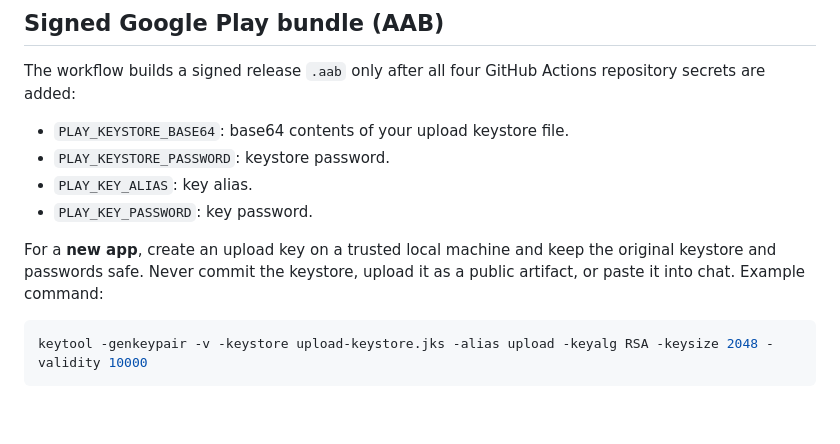
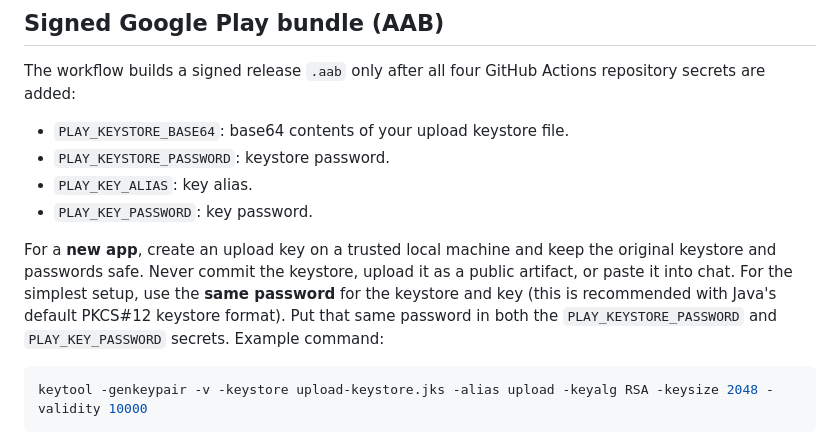
Before and after one commit to ChickabeeJJ/Ball-Battles, a Markdown page: ANDROID_RELEASE.md, the part around the change. Drawn GitHub-style; blank space fills up the shorter version.

Commit message:
Clarify keystore password requirements for Play release

````diff
--- a/ANDROID_RELEASE.md
+++ b/ANDROID_RELEASE.md
@@ -31,7 +31,7 @@ The workflow builds a signed release `.aab` only after all four GitHub Actions r
 - `PLAY_KEY_ALIAS`: key alias.
 - `PLAY_KEY_PASSWORD`: key password.
 
-For a **new app**, create an upload key on a trusted local machine and keep the original keystore and passwords safe. Never commit the keystore, upload it as a public artifact, or paste it into chat. Example command:
+For a **new app**, create an upload key on a trusted local machine and keep the original keystore and passwords safe. Never commit the keystore, upload it as a public artifact, or paste it into chat. For the simplest setup, use the **same password** for the keystore and key (this is recommended with Java's default PKCS#12 keystore format). Put that same password in both the `PLAY_KEYSTORE_PASSWORD` and `PLAY_KEY_PASSWORD` secrets. Example command:
 
 ```sh
 keytool -genkeypair -v -keystore upload-keystore.jks -alias upload -keyalg RSA -keysize 2048 -validity 10000
````
